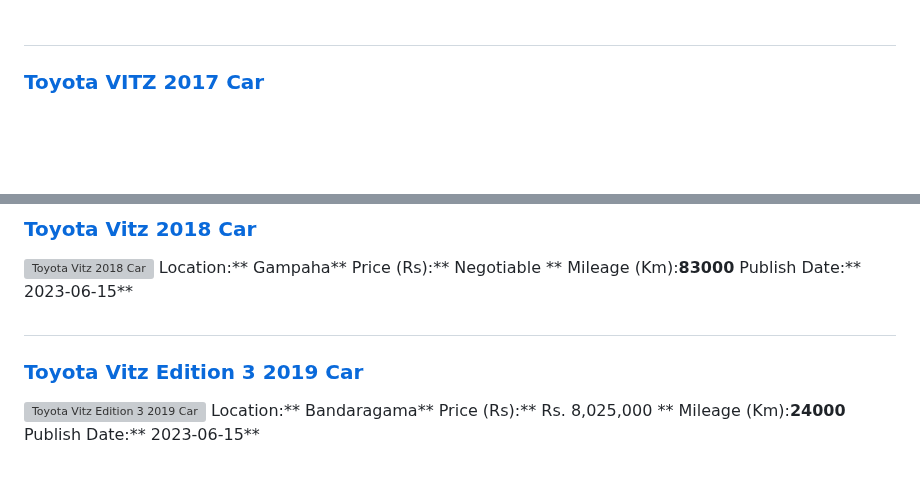
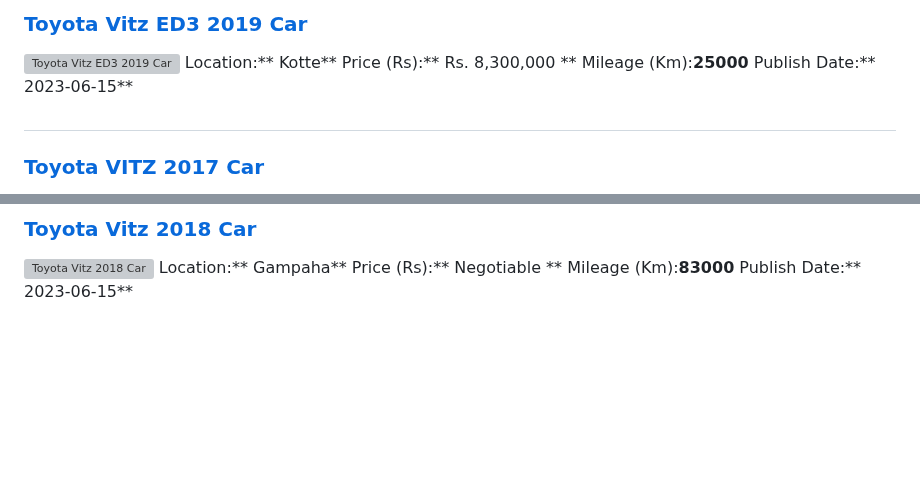
Before and after one commit to dilansalinda/AutomobileSeeker, a Markdown page: data.md, 2 parts joined by grey strips. GitHub-like rendering; blank space fills up the shorter version; grey boxes are pictures that could not be loaded.

```diff
--- a/data.md
+++ b/data.md
@@ -1,3 +1,11 @@
+
+##
+### [Toyota Vitz ED3 2019 Car](https://riyasewana.com/buy/toyota-vitz-ed3-sale-kotte-6493375)
+![Toyota Vitz ED3 2019 Car](//riyasewana.com/thumb/thumbtoyota-vitz-ed3-2019-1523434712781.jpg)
+Location:** Kotte**
+Price (Rs):** Rs. 8,300,000 **
+Mileage (Km):**25000**
+Publish Date:** 2023-06-15**
 
 ##
 ### [Toyota VITZ 2017 Car](https://riyasewana.com/buy/toyota-vitz-sale-colombo-6493278)
@@ -310,11 +318,3 @@ Location:** Gampaha**
 Price (Rs):** Negotiable **
 Mileage (Km):**83000**
 Publish Date:** 2023-06-15**
-
-##
-### [Toyota Vitz Edition 3 2019 Car](https://riyasewana.com/buy/toyota-vitz-edition-sale-bandaragama-6489995)
-![Toyota Vitz Edition 3 2019 Car](//riyasewana.com/thumb/thumbtoyota-vitz-edition-2019-159494512861.jpg)
-Location:** Bandaragama**
-Price (Rs):** Rs. 8,025,000 **
-Mileage (Km):**24000**
-Publish Date:** 2023-06-15**
```
